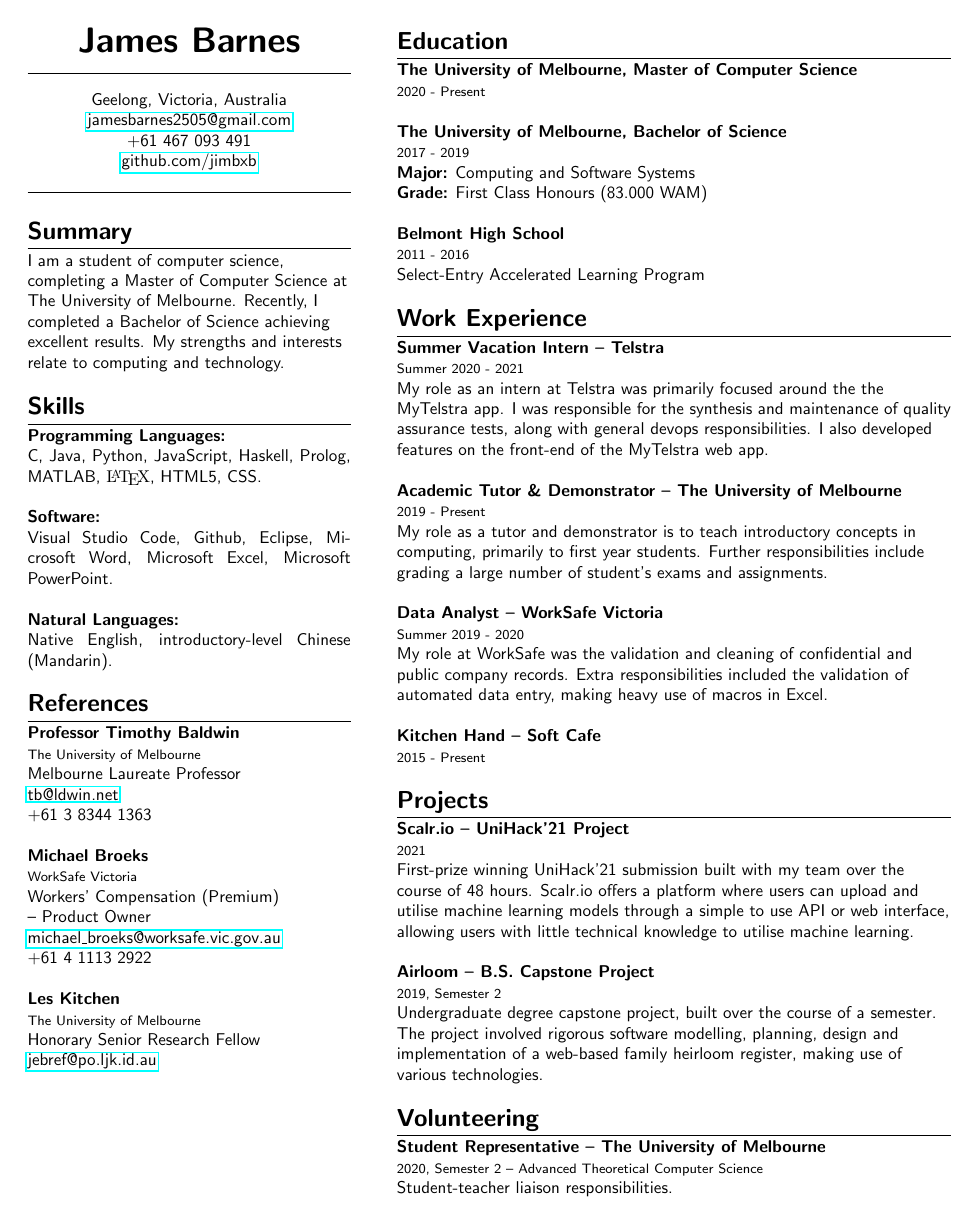
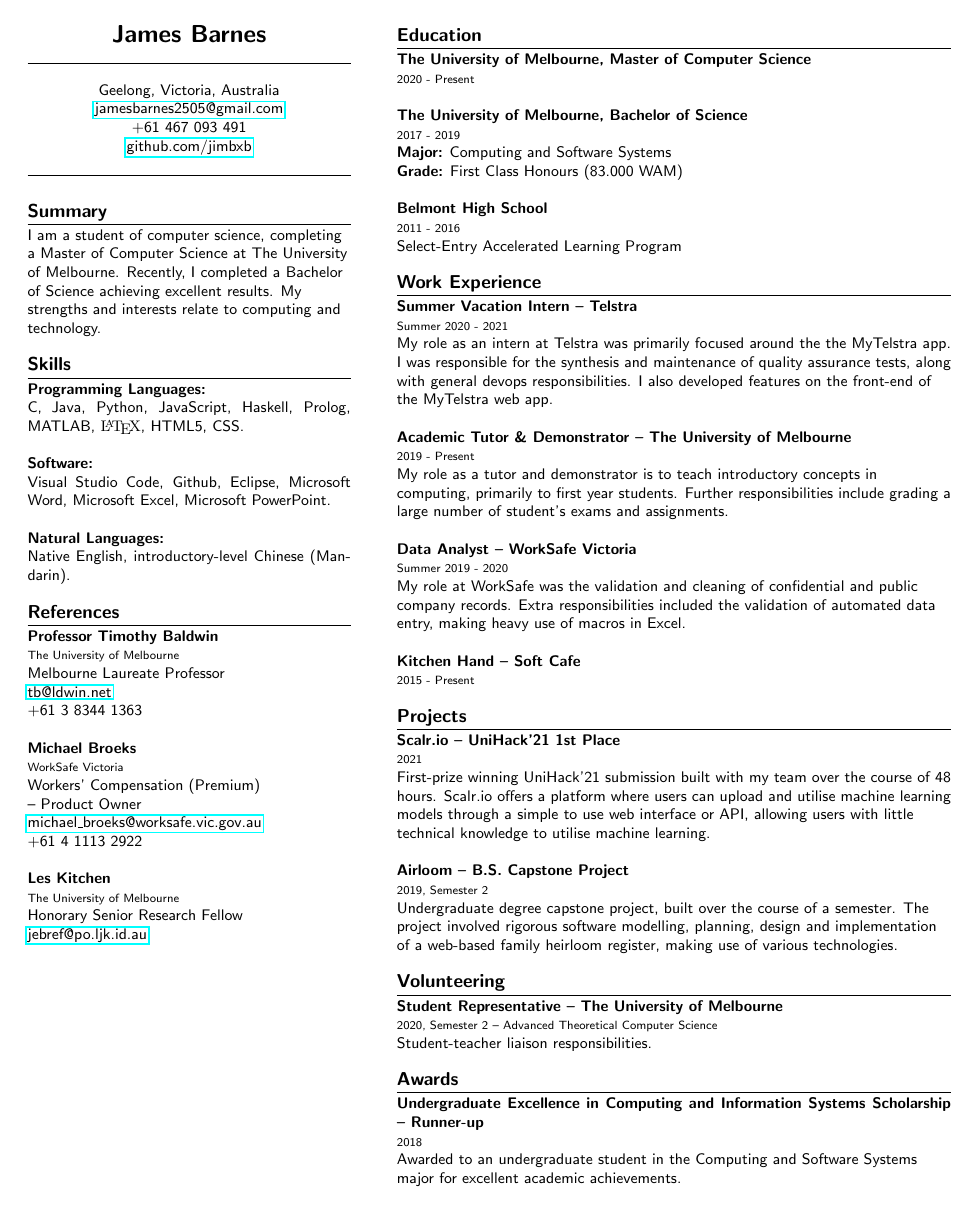
Before and after one commit to jimbxb/resume, a LaTeX CV (resume.tex): the whole page. Compiled offline with pdfLaTeX.

Commit message:
textual updates; formatting updates

```diff
--- a/resume.tex
+++ b/resume.tex
@@ -1,10 +1,11 @@
-\documentclass[8pt]{article}
+\documentclass[9pt]{extarticle}
 \usepackage{url,parskip,tabularx}
 \usepackage{lipsum}
 \usepackage[margin=0.5in]{geometry}
 \usepackage{hyperref}
 \usepackage{titlesec}
 \usepackage{ifthen}
+
 
 \renewcommand{\familydefault}{\sfdefault}
 
@@ -161,11 +162,11 @@ My strengths and interests relate to computing and technology.
 
 \section{Projects}
 
-\entry{Scalr.io -- UniHack'21 Project}
+\entry{Scalr.io -- UniHack'21 1st Place}
 {2021}
 {
     First-prize winning UniHack'21 submission built with my team over the course of 48 hours.
-    Scalr.io offers a platform where users can upload and utilise machine learning models through a simple to use API or web interface,
+    Scalr.io offers a platform where users can upload and utilise machine learning models through a simple to use web interface or API,
     allowing users with little technical knowledge to utilise machine learning. \newline
 }
 
@@ -186,15 +187,15 @@ My strengths and interests relate to computing and technology.
     Student-teacher liaison responsibilities.
 }
 
-% \medskip
+\medskip
 
-% \section{Awards}
+\section{Awards}
 
-% \entry{Undergraduate Excellence in Computing and Information Systems Scholarship -- Runner-up}
-% {2018}
-% {
-%     Awarded to an undergraduate student in the Computing and Software Systems major for excellent academic achievements.
-% }
+\entry{Undergraduate Excellence in Computing and Information Systems Scholarship -- Runner-up}
+{2018}
+{
+    Awarded to an undergraduate student in the Computing and Software Systems major for excellent academic achievements.
+}
 
 \end{minipage}
 
```
Also changed, not shown: resume.pdf.
